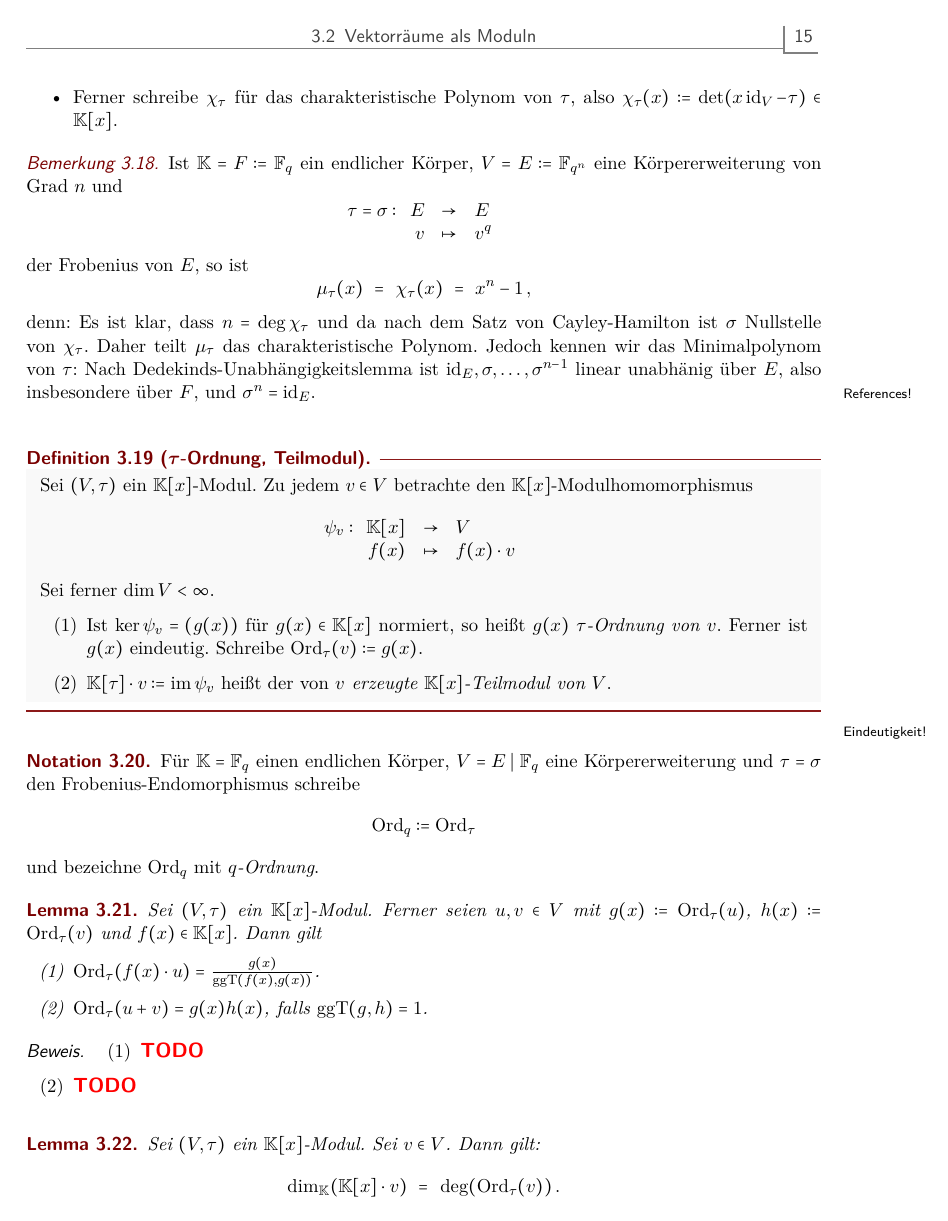
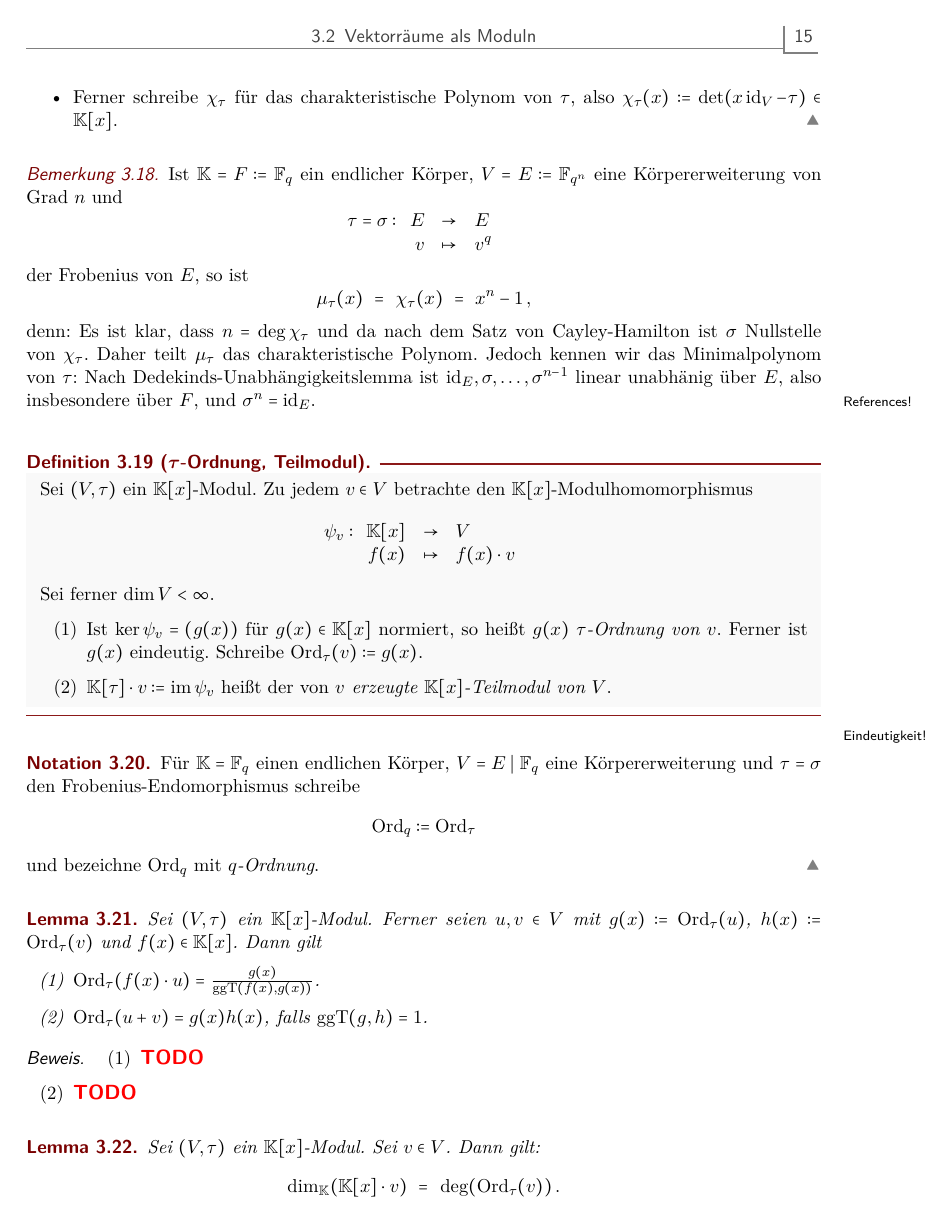
Before and after one commit to hackenbergstefan/masterarbeit, a LaTeX book (Latex/document.tex): page 19 of 31. Compiled offline with pdfLaTeX.

Commit message:
tex weiter

```diff
--- a/Latex/document.tex
+++ b/Latex/document.tex
@@ -113,6 +113,10 @@ chapterprefix=true
   tabsize=3,
   language=C,
   commentstyle=\color{gray}\small\itshape,
+  keywordstyle={\color{mycol}},
+  emphstyle={[1]\color{red}},
+  emphstyle={[2]\color{blue}},
+  emphstyle={[3]\color{green}},
   mathescape=true,#1}}{}
 
 \lstnewenvironment{cexample}[1][]{%
@@ -184,6 +188,8 @@ chapterprefix=true
 \theoremheaderfont{\normalfont\sffamily\itshape}
 \theorembodyfont{\normalfont}
 \newtheorem{bemerkung}[satz]{Bemerkung}
+%\theoremsymbol{{\color{gray}$\triangle$}}
+\theoremsymbol{\color{gray}\ensuremath\filledmedtriangleup}
 \newtheorem{beispiel}[satz]{Beispiel}
 
 \theoremstyle{plain}
```
Also changed, not shown: Latex/normalbasen.tex (+2 -1 lines), Latex/document.tex (1 more changed lines), 2 other files.
